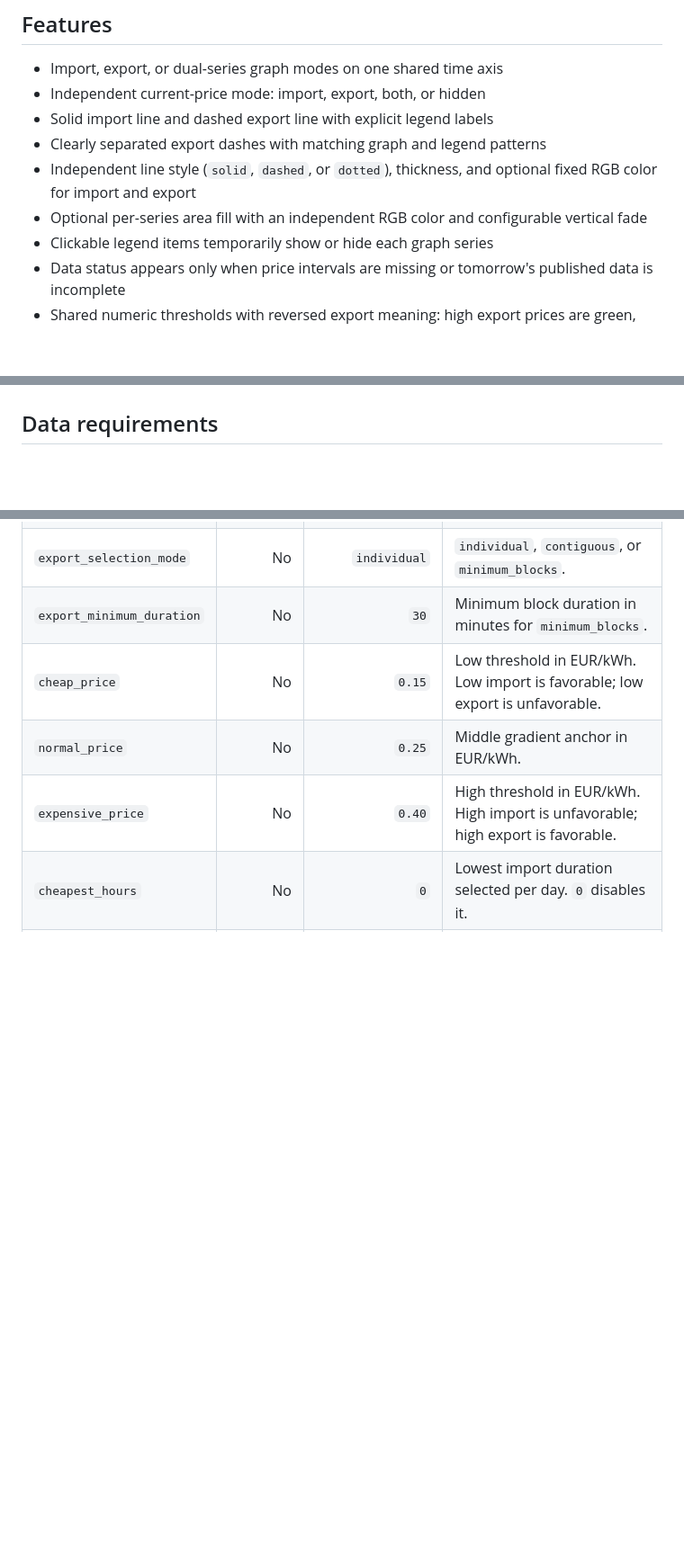
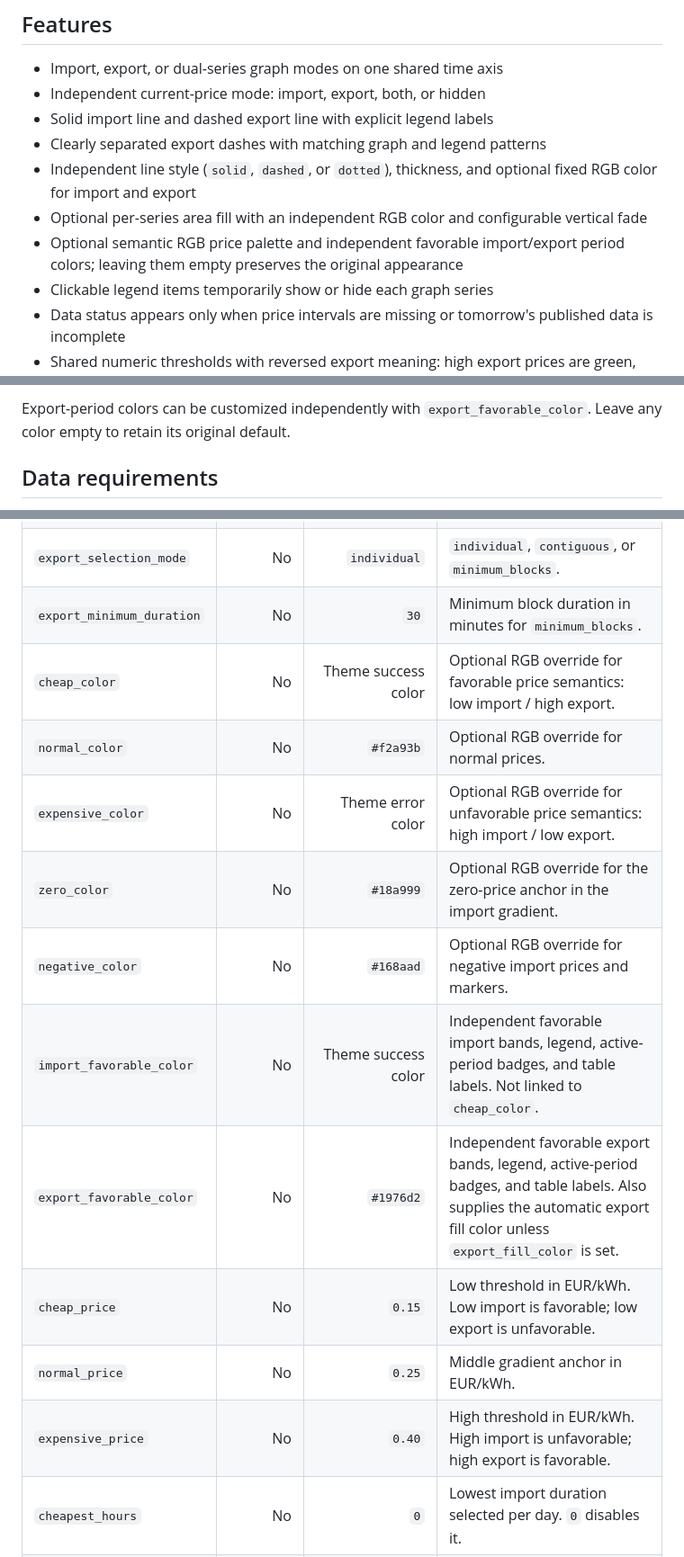
Before and after one commit to hidder11/dynamic-energy-price-card, a Markdown page: README.md, 3 parts joined by grey strips. Shown at 90% size. Rendered like a GitHub page; blank space fills up the shorter version.

```diff
--- a/README.md
+++ b/README.md
@@ -12,6 +12,7 @@ Existing configurations remain import-only by default. Export prices come from a
 - Clearly separated export dashes with matching graph and legend patterns
 - Independent line style (`solid`, `dashed`, or `dotted`), thickness, and optional fixed RGB color for import and export
 - Optional per-series area fill with an independent RGB color and configurable vertical fade
+- Optional semantic RGB price palette and independent favorable import/export period colors; leaving them empty preserves the original appearance
 - Clickable legend items temporarily show or hide each graph series
 - Data status appears only when price intervals are missing or tomorrow's published data is incomplete
 - Shared numeric thresholds with reversed export meaning: high export prices are green, low export prices are red
@@ -33,3 +72,4 @@ Existing configurations remain import-only by default. Export prices come from a
+Export-period colors can be customized independently with `export_favorable_color`. Leave any color empty to retain its original default.
 
 ## Data requirements
 
@@ -148,6 +188,13 @@ show_export_table: true
 | `export_fill_fade` | No | `true` | Fades the export fill towards the bottom of the chart when enabled. |
 | `export_selection_mode` | No | `individual` | `individual`, `contiguous`, or `minimum_blocks`. |
 | `export_minimum_duration` | No | `30` | Minimum block duration in minutes for `minimum_blocks`. |
+| `cheap_color` | No | Theme success color | Optional RGB override for favorable price semantics: low import / high export. |
+| `normal_color` | No | `#f2a93b` | Optional RGB override for normal prices. |
+| `expensive_color` | No | Theme error color | Optional RGB override for unfavorable price semantics: high import / low export. |
+| `zero_color` | No | `#18a999` | Optional RGB override for the zero-price anchor in the import gradient. |
+| `negative_color` | No | `#168aad` | Optional RGB override for negative import prices and markers. |
+| `import_favorable_color` | No | Theme success color | Independent favorable import bands, legend, active-period badges, and table labels. Not linked to `cheap_color`. |
+| `export_favorable_color` | No | `#1976d2` | Independent favorable export bands, legend, active-period badges, and table labels. Also supplies the automatic export fill color unless `export_fill_color` is set. |
 | `cheap_price` | No | `0.15` | Low threshold in EUR/kWh. Low import is favorable; low export is unfavorable. |
 | `normal_price` | No | `0.25` | Middle gradient anchor in EUR/kWh. |
 | `expensive_price` | No | `0.40` | High threshold in EUR/kWh. High import is unfavorable; high export is favorable. |
```
Also changed, not shown: other parts of README.md (+41 -1 lines), docs/QA-COLORS.md (added, +62 -0 lines), docs/UI-DESIGN-SPEC.md (+3 -0 lines), docs/images/revised-custom-dark-desktop.png (added), docs/images/revised-custom-light-mobile.png (added), docs/images/revised-default-dark-desktop.png (added), docs/images/revised-default-light-mobile.png (added), 6 other files.
